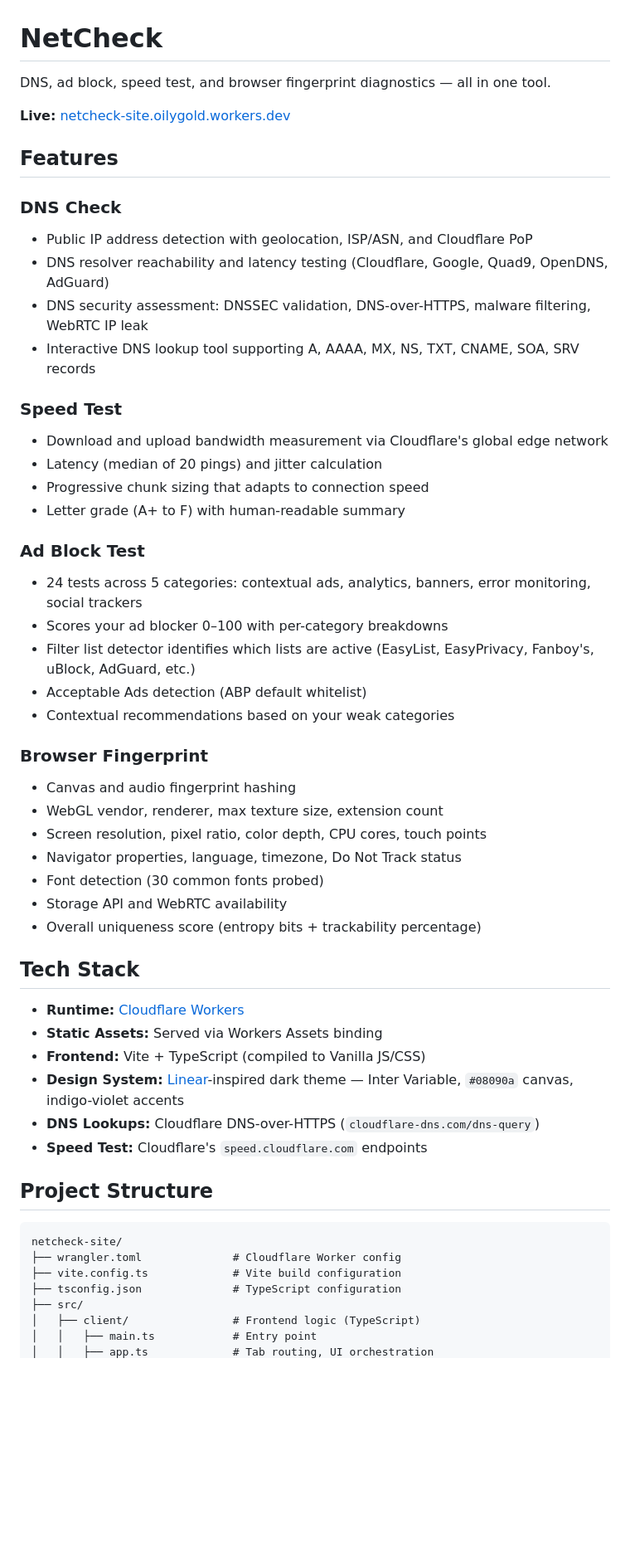
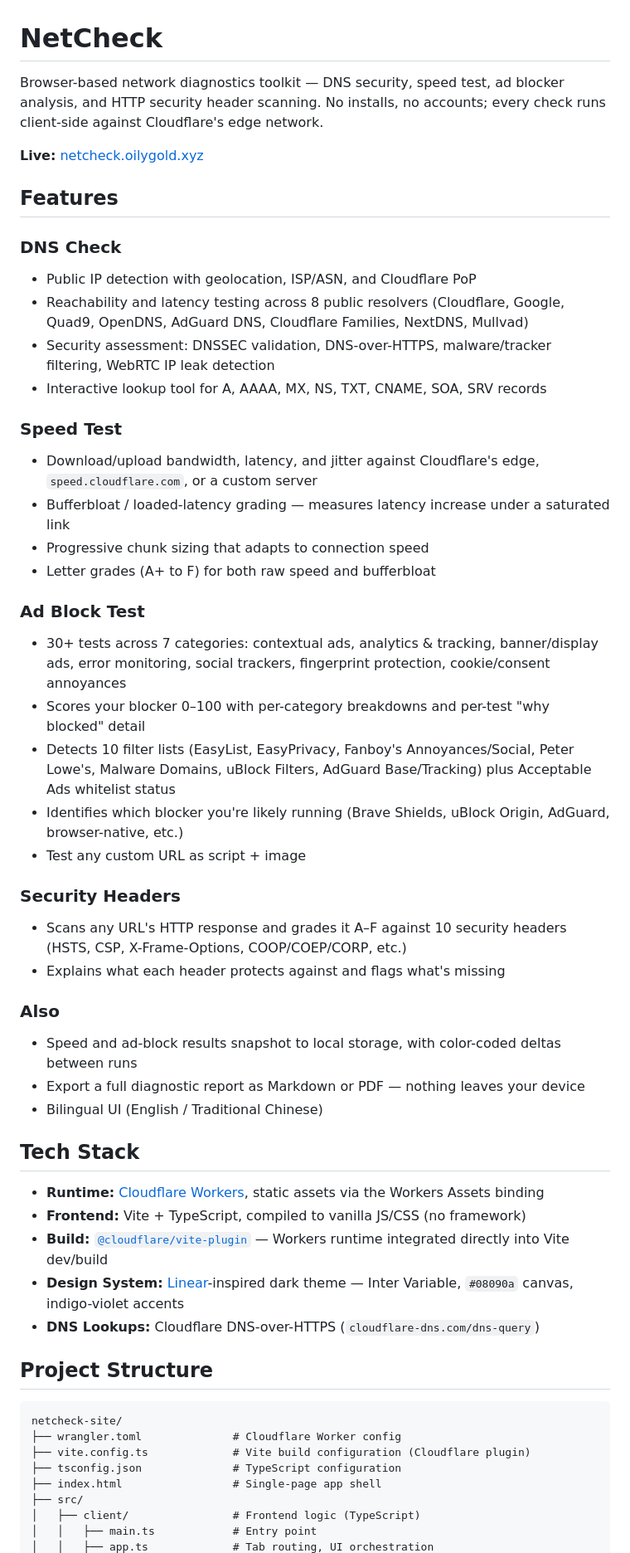
Before and after one commit to acchuang/netcheck, a Markdown page: README.md, the part around one of its changes. Shown at 83% size. GitHub-like rendering; blank space fills up the shorter version.

Commit message:
Update README to match current Vite/Workers structure
Fixes stale live URL, adds the Security Headers scanner (was
undocumented), corrects resolver/test/filter-list counts, and
replaces the outdated standalone "Browser Fingerprint" section
with what that code now actually does (blocker identification
inside Ad Block Test). Also documents snapshots, Markdown/PDF
export, and bilingual UI, and updates the project structure and
dev commands for the Vite migration.

Co-Authored-By: Claude Sonnet 5 <noreply@anthropic.com>

````diff
--- a/README.md
+++ b/README.md
@@ -1,55 +1,55 @@
 # NetCheck
 
-DNS, ad block, speed test, and browser fingerprint diagnostics — all in one tool.
+Browser-based network diagnostics toolkit — DNS security, speed test, ad blocker analysis, and HTTP security header scanning. No installs, no accounts; every check runs client-side against Cloudflare's edge network.
 
-**Live:** [netcheck-site.oilygold.workers.dev](https://netcheck-site.oilygold.workers.dev)
+**Live:** [netcheck.oilygold.xyz](https://netcheck.oilygold.xyz)
 
 ## Features
 
 ### DNS Check
-- Public IP address detection with geolocation, ISP/ASN, and Cloudflare PoP
-- DNS resolver reachability and latency testing (Cloudflare, Google, Quad9, OpenDNS, AdGuard)
-- DNS security assessment: DNSSEC validation, DNS-over-HTTPS, malware filtering, WebRTC IP leak
-- Interactive DNS lookup tool supporting A, AAAA, MX, NS, TXT, CNAME, SOA, SRV records
+- Public IP detection with geolocation, ISP/ASN, and Cloudflare PoP
+- Reachability and latency testing across 8 public resolvers (Cloudflare, Google, Quad9, OpenDNS, AdGuard DNS, Cloudflare Families, NextDNS, Mullvad)
+- Security assessment: DNSSEC validation, DNS-over-HTTPS, malware/tracker filtering, WebRTC IP leak detection
+- Interactive lookup tool for A, AAAA, MX, NS, TXT, CNAME, SOA, SRV records
 
 ### Speed Test
-- Download and upload bandwidth measurement via Cloudflare's global edge network
-- Latency (median of 20 pings) and jitter calculation
+- Download/upload bandwidth, latency, and jitter against Cloudflare's edge, `speed.cloudflare.com`, or a custom server
+- Bufferbloat / loaded-latency grading — measures latency increase under a saturated link
 - Progressive chunk sizing that adapts to connection speed
-- Letter grade (A+ to F) with human-readable summary
+- Letter grades (A+ to F) for both raw speed and bufferbloat
 
 ### Ad Block Test
-- 24 tests across 5 categories: contextual ads, analytics, banners, error monitoring, social trackers
-- Scores your ad blocker 0–100 with per-category breakdowns
-- Filter list detector identifies which lists are active (EasyList, EasyPrivacy, Fanboy's, uBlock, AdGuard, etc.)
-- Acceptable Ads detection (ABP default whitelist)
-- Contextual recommendations based on your weak categories
+- 30+ tests across 7 categories: contextual ads, analytics & tracking, banner/display ads, error monitoring, social trackers, fingerprint protection, cookie/consent annoyances
+- Scores your blocker 0–100 with per-category breakdowns and per-test "why blocked" detail
+- Detects 10 filter lists (EasyList, EasyPrivacy, Fanboy's Annoyances/Social, Peter Lowe's, Malware Domains, uBlock Filters, AdGuard Base/Tracking) plus Acceptable Ads whitelist status
+- Identifies which blocker you're likely running (Brave Shields, uBlock Origin, AdGuard, browser-native, etc.)
+- Test any custom URL as script + image
 
-### Browser Fingerprint
-- Canvas and audio fingerprint hashing
-- WebGL vendor, renderer, max texture size, extension count
-- Screen resolution, pixel ratio, color depth, CPU cores, touch points
-- Navigator properties, language, timezone, Do Not Track status
-- Font detection (30 common fonts probed)
-- Storage API and WebRTC availability
-- Overall uniqueness score (entropy bits + trackability percentage)
+### Security Headers
+- Scans any URL's HTTP response and grades it A–F against 10 security headers (HSTS, CSP, X-Frame-Options, COOP/COEP/CORP, etc.)
+- Explains what each header protects against and flags what's missing
+
+### Also
+- Speed and ad-block results snapshot to local storage, with color-coded deltas between runs
+- Export a full diagnostic report as Markdown or PDF — nothing leaves your device
+- Bilingual UI (English / Traditional Chinese)
 
 ## Tech Stack
 
-- **Runtime:** [Cloudflare Workers](https://workers.cloudflare.com/)
-- **Static Assets:** Served via Workers Assets binding
-- **Frontend:** Vite + TypeScript (compiled to Vanilla JS/CSS)
+- **Runtime:** [Cloudflare Workers](https://workers.cloudflare.com/), static assets via the Workers Assets binding
+- **Frontend:** Vite + TypeScript, compiled to vanilla JS/CSS (no framework)
+- **Build:** [`@cloudflare/vite-plugin`](https://developers.cloudflare.com/workers/vite-plugin/) — Workers runtime integrated directly into Vite dev/build
 - **Design System:** [Linear](https://linear.app)-inspired dark theme — Inter Variable, `#08090a` canvas, indigo-violet accents
 - **DNS Lookups:** Cloudflare DNS-over-HTTPS (`cloudflare-dns.com/dns-query`)
-- **Speed Test:** Cloudflare's `speed.cloudflare.com` endpoints
 
 ## Project Structure
 
 ```
 netcheck-site/
 ├── wrangler.toml              # Cloudflare Worker config
-├── vite.config.ts             # Vite build configuration
+├── vite.config.ts             # Vite build configuration (Cloudflare plugin)
 ├── tsconfig.json              # TypeScript configuration
+├── index.html                 # Single-page app shell
 ├── src/
 │   ├── client/                # Frontend logic (TypeScript)
 │   │   ├── main.ts            # Entry point
````
Also changed, not shown: other parts of README.md (+9 -6 lines).
